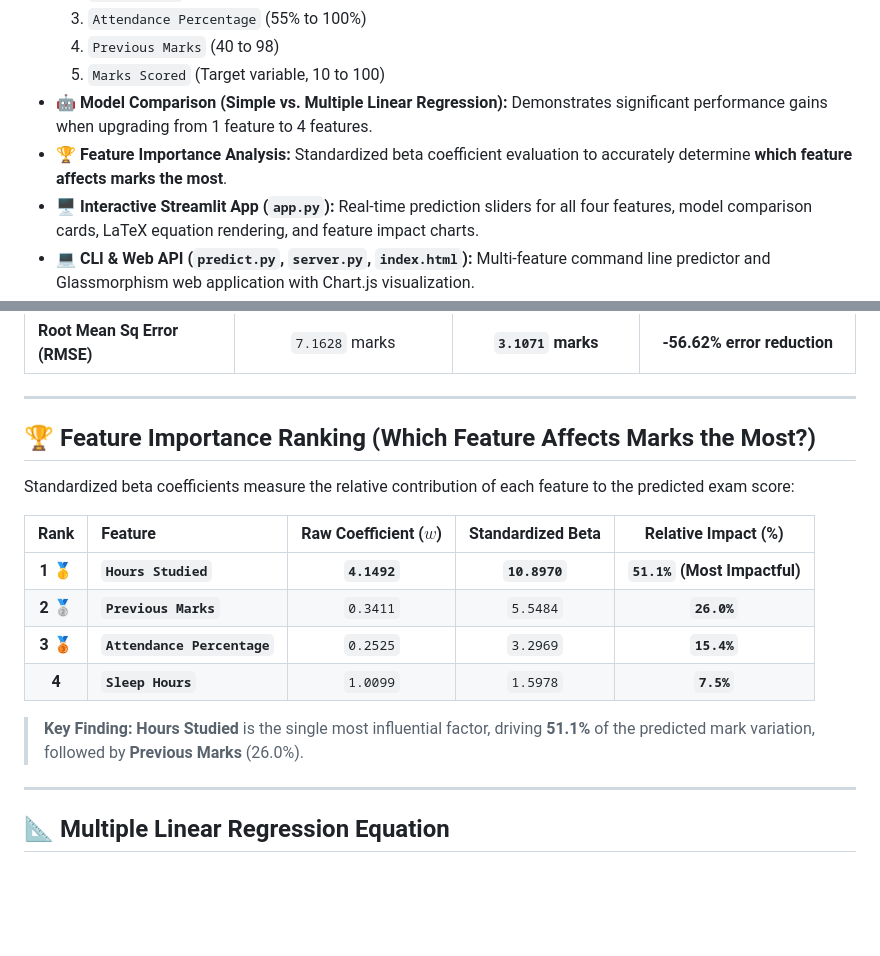
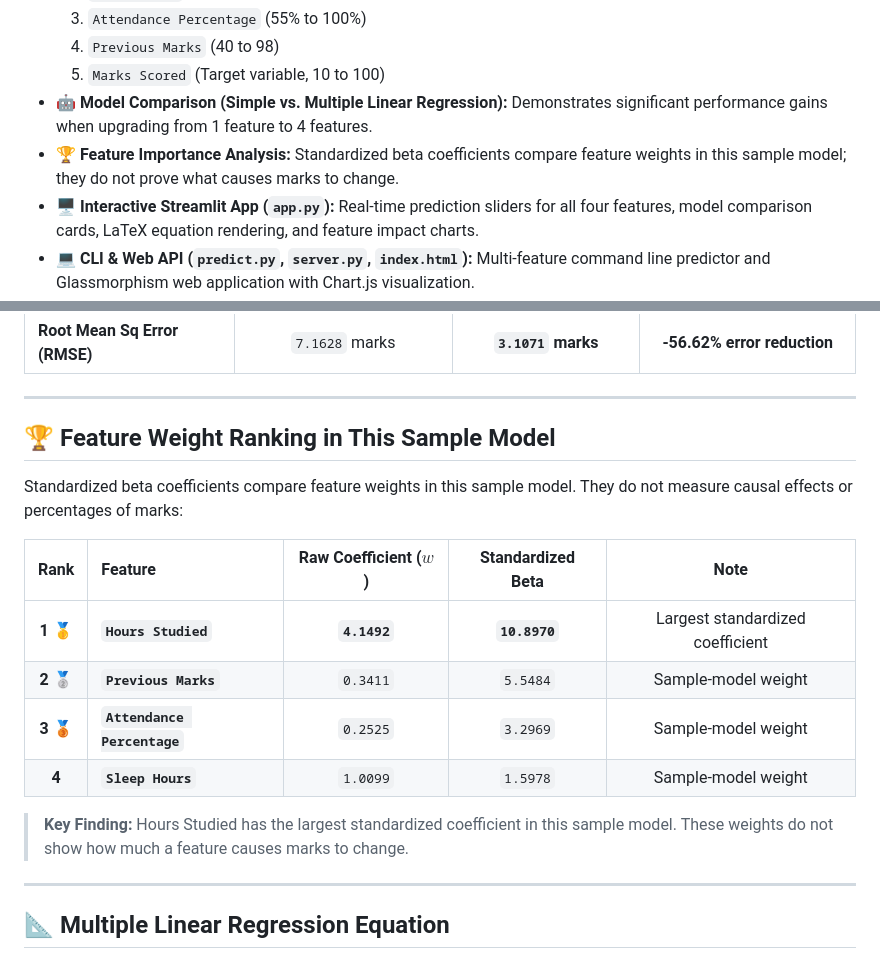
Before and after one commit to syedali-fathima02/Student-Mark-Predictor, a Markdown page: mark-prediction/README.md, 2 parts joined by grey strips. Drawn GitHub-style; blank space fills up the shorter version.

Commit message:
Correct feature weight wording in project README

```diff
--- a/mark-prediction/README.md
+++ b/mark-prediction/README.md
@@ -13,7 +13,7 @@ A Machine Learning project built with **Python**, **pandas**, **numpy**, **matpl
   4. `Previous Marks` (40 to 98)
   5. `Marks Scored` (Target variable, 10 to 100)
 - 🤖 **Model Comparison (Simple vs. Multiple Linear Regression):** Demonstrates significant performance gains when upgrading from 1 feature to 4 features.
-- 🏆 **Feature Importance Analysis:** Standardized beta coefficient evaluation to accurately determine **which feature affects marks the most**.
+- 🏆 **Feature Importance Analysis:** Standardized beta coefficients compare feature weights in this sample model; they do not prove what causes marks to change.
 - 🖥️ **Interactive Streamlit App (`app.py`):** Real-time prediction sliders for all four features, model comparison cards, LaTeX equation rendering, and feature impact charts.
 - 💻 **CLI & Web API (`predict.py`, `server.py`, `index.html`):** Multi-feature command line predictor and Glassmorphism web application with Chart.js visualization.
 
@@ -31,18 +31,18 @@ Evaluated on an 80/20 train/test split (80 train samples, 20 test samples):
 
 ---
 
-## 🏆 Feature Importance Ranking (Which Feature Affects Marks the Most?)
+## 🏆 Feature Weight Ranking in This Sample Model
 
-Standardized beta coefficients measure the relative contribution of each feature to the predicted exam score:
+Standardized beta coefficients compare feature weights in this sample model. They do not measure causal effects or percentages of marks:
 
-| Rank | Feature | Raw Coefficient ($w$) | Standardized Beta | Relative Impact (%) |
+| Rank | Feature | Raw Coefficient ($w$) | Standardized Beta | Note |
 | :---: | :--- | :---: | :---: | :---: |
-| **1 🥇** | **`Hours Studied`** | **`4.1492`** | **`10.8970`** | **`51.1%` (Most Impactful)** |
-| **2 🥈** | **`Previous Marks`** | `0.3411` | `5.5484` | **`26.0%`** |
-| **3 🥉** | **`Attendance Percentage`** | `0.2525` | `3.2969` | **`15.4%`** |
-| **4** | **`Sleep Hours`** | `1.0099` | `1.5978` | **`7.5%`** |
+| **1 🥇** | **`Hours Studied`** | **`4.1492`** | **`10.8970`** | Largest standardized coefficient |
+| **2 🥈** | **`Previous Marks`** | `0.3411` | `5.5484` | Sample-model weight |
+| **3 🥉** | **`Attendance Percentage`** | `0.2525` | `3.2969` | Sample-model weight |
+| **4** | **`Sleep Hours`** | `1.0099` | `1.5978` | Sample-model weight |
 
-> **Key Finding:** **Hours Studied** is the single most influential factor, driving **51.1%** of the predicted mark variation, followed by **Previous Marks** (26.0%).
+> **Key Finding:** Hours Studied has the largest standardized coefficient in this sample model. These weights do not show how much a feature causes marks to change.
 
 ---
 
```
